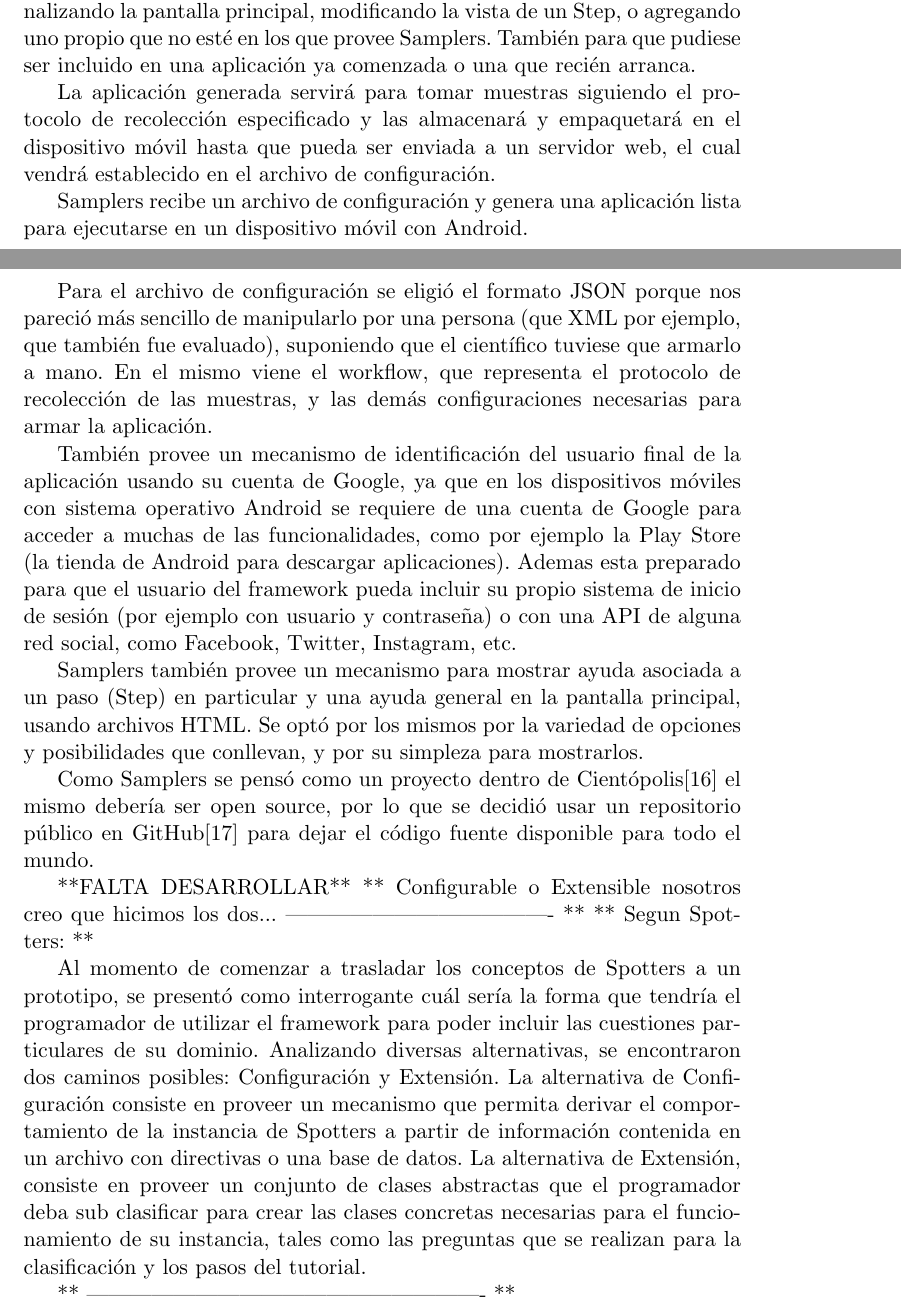
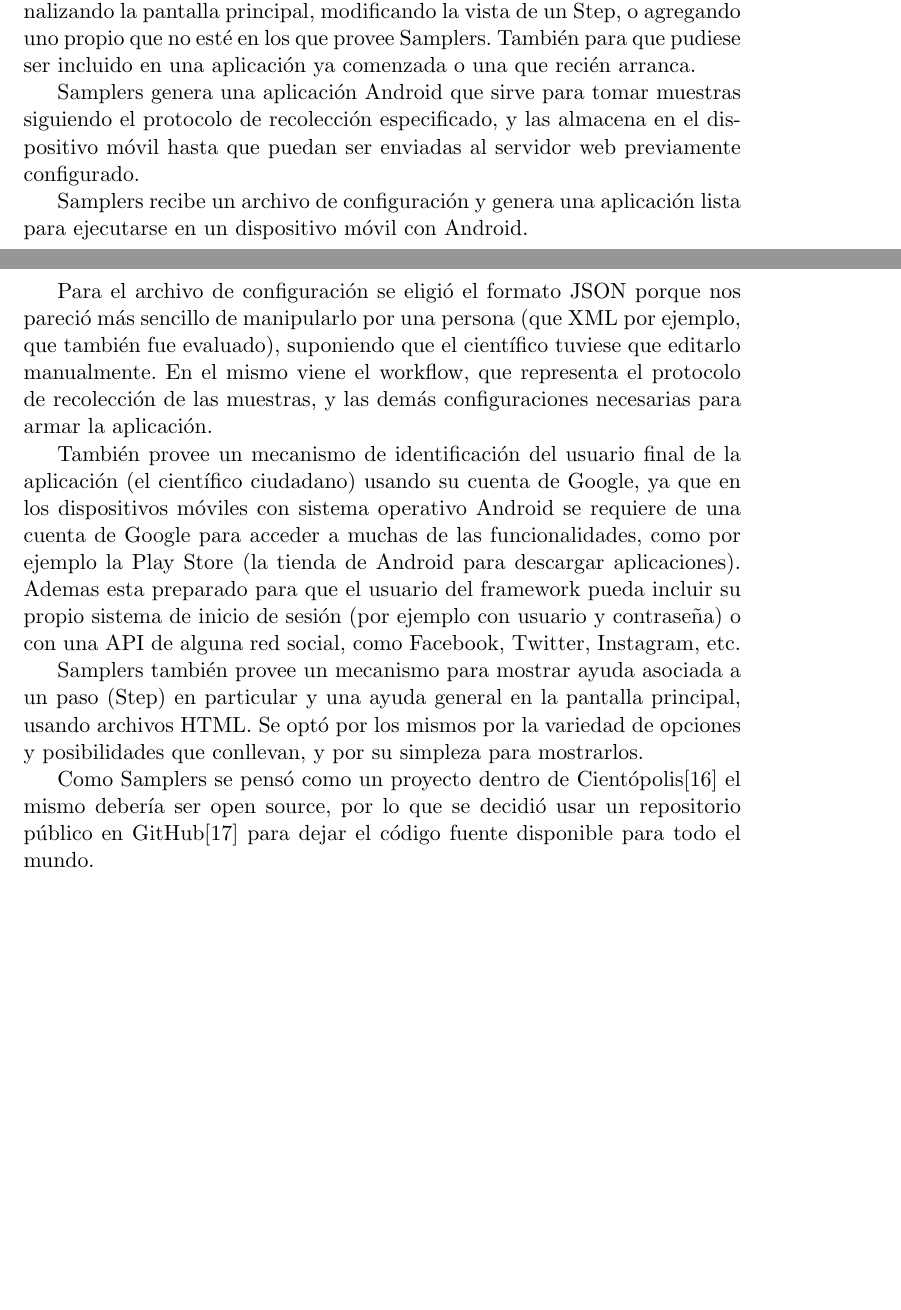
Before and after one commit to Lilauth/tesis, a LaTeX thesis (tesis.tex, which reads 05-implementacion/implementacion.tex): two parts of pages 37 and 38 of 72 before the commit and two parts of pages 37 and 38 of 71 after it, joined at a grey line, cut so that both start at the same text, the shorter picture padded with empty space. Compiled offline with pdfLaTeX.

Commit message:
dirty again

```diff
--- a/05-implementacion/implementacion.tex
+++ b/05-implementacion/implementacion.tex
@@ -57,19 +59,17 @@ Funciona de dos formas:
 Si bien, como se mencionó antes, Samplers se pensó para que un científico pudiera crear su propia aplicación móvil de ciencia ciudadana de manera sencilla y sin tener conocimientos de programación, también se pensó para que un usuario programador pudiese modificar la aplicación generada, personalizando la pantalla principal, modificando la vista de un Step, o agregando uno propio que no esté en los que provee Samplers. También para que pudiese ser incluido en una aplicación ya comenzada o una que recién arranca.
 
 
-
-
-La aplicación generada servirá para tomar muestras siguiendo el protocolo de recolección especificado y las almacenará y empaquetará en el dispositivo móvil hasta que pueda ser enviada a un servidor web, el cual vendrá establecido en el archivo de configuración.
+Samplers genera una aplicación Android que sirve para tomar muestras siguiendo el protocolo de recolección especificado, y las almacena en el dispositivo móvil hasta que puedan ser enviadas al servidor web previamente configurado.
 
 
 
 
 Samplers recibe un archivo de configuración y genera una aplicación lista para ejecutarse en un dispositivo móvil con Android.
 
-Para el archivo de configuración se eligió el formato JSON porque nos pareció más sencillo de manipularlo por una persona (que XML por ejemplo, que también fue evaluado), suponiendo que el científico tuviese que armarlo a mano. En el mismo viene el workflow, que representa el protocolo de recolección de las muestras, y las demás configuraciones necesarias para armar la aplicación.
+Para el archivo de configuración se eligió el formato JSON porque nos pareció más sencillo de manipularlo por una persona (que XML por ejemplo, que también fue evaluado), suponiendo que el científico tuviese que editarlo manualmente. En el mismo viene el workflow, que representa el protocolo de recolección de las muestras, y las demás configuraciones necesarias para armar la aplicación.
 
 
-También provee un mecanismo de identificación del usuario final de la aplicación usando su cuenta de Google, ya que en los dispositivos móviles con sistema operativo Android se requiere de una cuenta de Google para acceder a muchas de las funcionalidades, como por ejemplo la Play Store (la tienda de Android para descargar aplicaciones).  Ademas esta preparado para que el usuario del framework pueda incluir su propio sistema de inicio de sesión (por ejemplo con usuario y contraseña) o con una API de alguna red social, como Facebook, Twitter, Instagram, etc.
+También provee un mecanismo de identificación del usuario final de la aplicación (el científico ciudadano) usando su cuenta de Google, ya que en los dispositivos móviles con sistema operativo Android se requiere de una cuenta de Google para acceder a muchas de las funcionalidades, como por ejemplo la Play Store (la tienda de Android para descargar aplicaciones).  Ademas esta preparado para que el usuario del framework pueda incluir su propio sistema de inicio de sesión (por ejemplo con usuario y contraseña) o con una API de alguna red social, como Facebook, Twitter, Instagram, etc.
 
 
 
@@ -82,16 +82,6 @@ Samplers también provee un mecanismo para mostrar ayuda asociada a un paso (Ste
 Como Samplers se pensó como un proyecto dentro de Cientópolis\cite{cientopolis} el mismo debería ser open source, por lo que se decidió usar un repositorio público en GitHub\cite{github} para dejar el código fuente disponible para todo el mundo.
 
 
-
-
-**FALTA DESARROLLAR**
-** Configurable o Extensible nosotros creo que hicimos los dos... ------------------------------------- **
-** Segun Spotters: **
-
-Al momento de comenzar a trasladar los conceptos de Spotters a un prototipo, se presentó  como  interrogante  cuál  sería  la  forma  que  tendría  el  programador  de  utilizar el  framework  para  poder  incluir  las  cuestiones  particulares  de  su  dominio.  Analizando diversas alternativas, se encontraron dos caminos posibles: Configuración y Extensión.
-La  alternativa  de  Configuración  consiste  en  proveer  un  mecanismo  que  permita derivar el comportamiento de la instancia de Spotters a partir de información contenida en  un  archivo  con  directivas  o  una  base  de  datos.  La  alternativa  de Extensión,  consiste en  proveer  un  conjunto  de  clases  abstractas  que  el  programador  deba  sub  clasificar para crear las clases concretas necesarias para el funcionamiento de su instancia, tales como las preguntas que se realizan para la clasificación y los pasos del tutorial.
-
-** ------------------------------------------------------- **
 
 
 \subsection{FrozenSpots y HotSpots}
```
Also changed, not shown: 05-implementacion/implementacion.tex (14 more changed lines).
